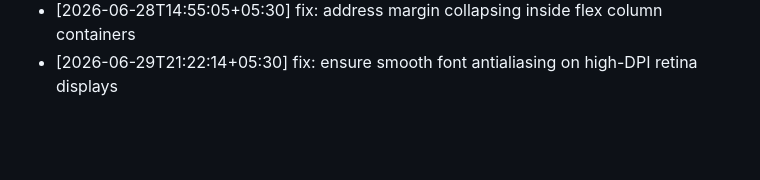
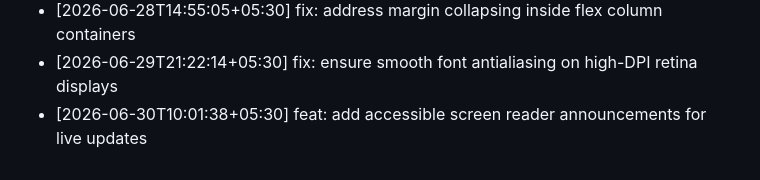
Before and after one commit to ThevinuGunawardena/ThevinuGunawardena, a Markdown page: docs/activity.md, the part around the change. Drawn GitHub-style; blank space fills up the shorter version.

Commit message:
feat: add accessible screen reader announcements for live updates

```diff
--- a/docs/activity.md
+++ b/docs/activity.md
@@ -688,3 +688,4 @@
 - [2026-06-26T17:10:58+05:30] fix: address margin collapsing inside flex column containers
 - [2026-06-28T14:55:05+05:30] fix: address margin collapsing inside flex column containers
 - [2026-06-29T21:22:14+05:30] fix: ensure smooth font antialiasing on high-DPI retina displays
+- [2026-06-30T10:01:38+05:30] feat: add accessible screen reader announcements for live updates
```
